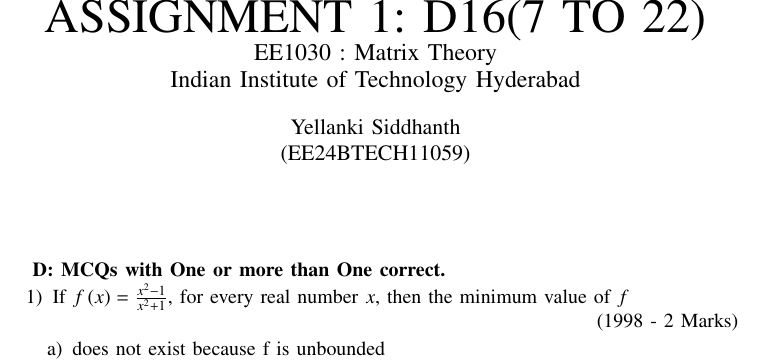
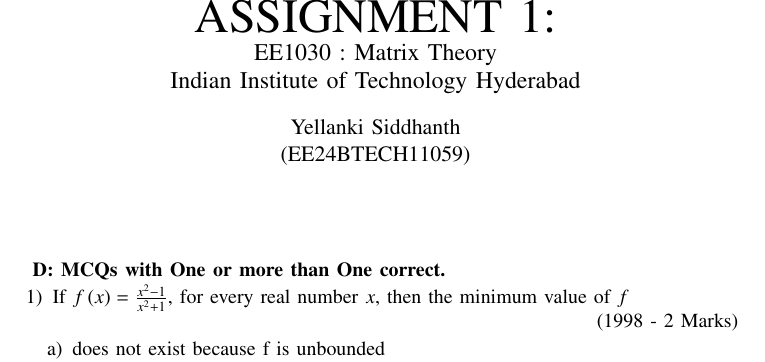
Before and after one commit to ysiddhanth/EE1030, a LaTeX problem sheet (Assignment-1/main.tex): part of page 1 of 5, cut at the place of the change. Compiled offline with pdfLaTeX.

Commit message:
write wtvr

```diff
--- a/Assignment-1/main.tex
+++ b/Assignment-1/main.tex
@@ -22,7 +22,7 @@
 \onecolumn
 \title{
 %	\logo{
-ASSIGNMENT 1: D16(7 TO 22)
+ASSIGNMENT 1:
 
 \large{EE1030 : Matrix Theory}
 
```
Also changed, not shown: Assignment-1/main.pdf, 1 other file.
